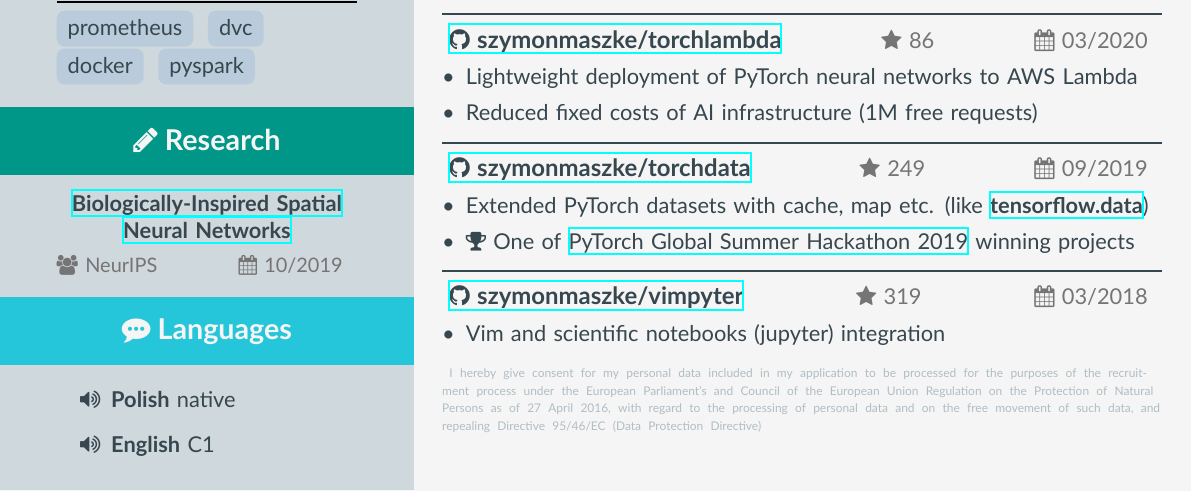
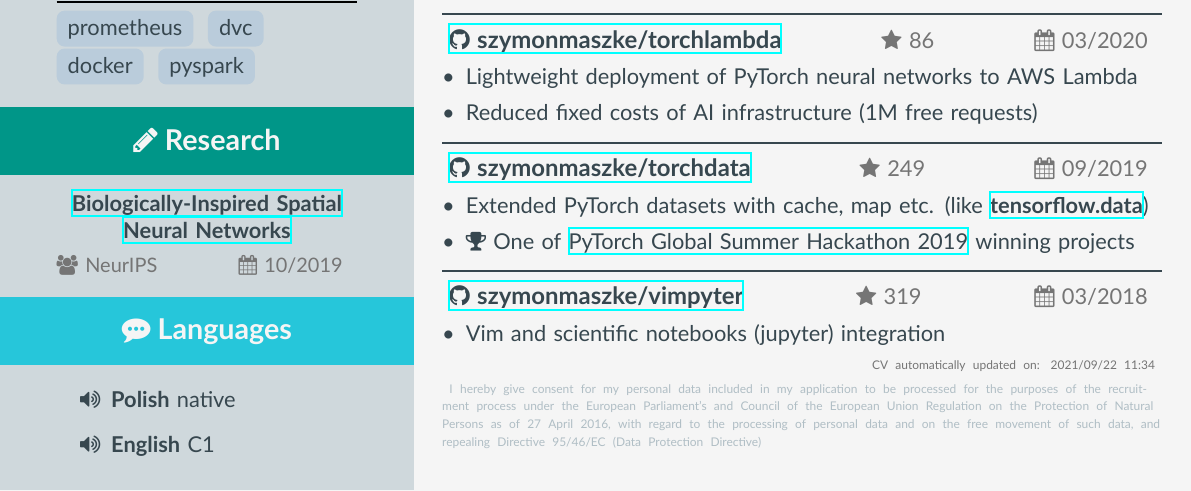
Before and after one commit to szymonmaszke/CV, a LaTeX CV (cv/main.tex, which reads cv/styles/commands.sty): part of the page, cut so that both start at the same text. Compiled offline with XeLaTeX.

Commit message:
Add last update date

```diff
--- a/cv/main.tex
+++ b/cv/main.tex
@@ -29,6 +29,8 @@
 \usepackage{anyfontsize}
 \usepackage{graphicx, calc}
 \usepackage{hyperref}
+
+\usepackage[yearmonthsep=/,monthdaysep=/,dayyearsep=/,timesep=:]{datetime2}
 
 \usepackage{subfiles}
 
--- a/cv/styles/commands.sty
+++ b/cv/styles/commands.sty
@@ -8,8 +8,14 @@
     inner xsep=1ex,inner ysep =0.75ex,text height=1.5ex,text depth=.25ex]{#1};
 }
 
+% Create Privacy compliant clause at the end of document.
+\newcommand{\generated}{
+  \textcolor{annotation}{
+    \hfill\tiny{CV automatically updated on: \DTMnow}
+  }
+}
 
-% Create Privacy compliant clause at the end of document.
+
 \newcommand{\clause}{
   \begin{spacing}{0.65}
     \textcolor{clause}{
```
Also changed, not shown: cv/sections/core.tex (+6 -1 lines).
